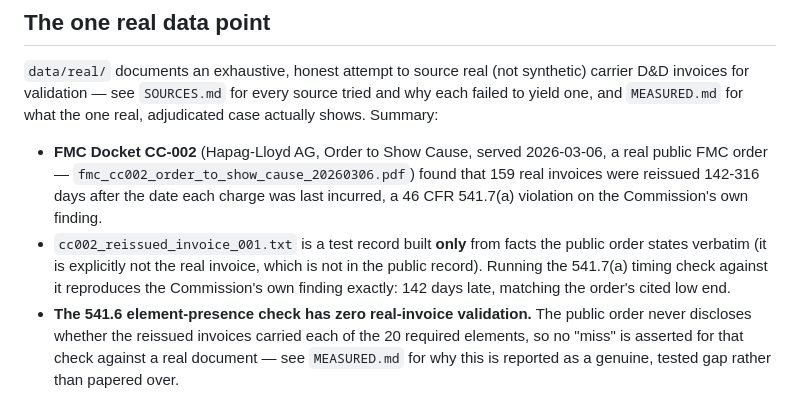
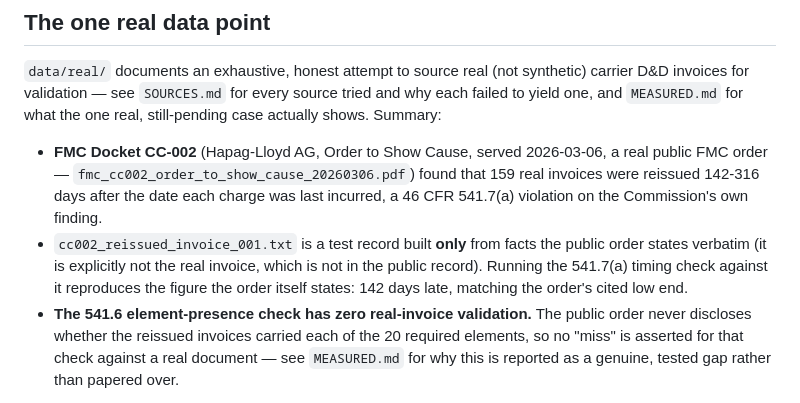
Before and after one commit to maximusrufus/fmc-541-check, a Markdown page: README.md, the part around the change. GitHub-like rendering.

```diff
--- a/README.md
+++ b/README.md
@@ -133,7 +133,7 @@ rasterization. Never a paid API, never a network call.
 `data/real/` documents an exhaustive, honest attempt to source real (not
 synthetic) carrier D&D invoices for validation — see `SOURCES.md` for every
 source tried and why each failed to yield one, and `MEASURED.md` for what
-the one real, adjudicated case actually shows. Summary:
+the one real, still-pending case actually shows. Summary:
 
 - **FMC Docket CC-002** (Hapag-Lloyd AG, Order to Show Cause, served
   2026-03-06, a real public FMC order — `fmc_cc002_order_to_show_cause_20260306.pdf`)
@@ -143,7 +143,7 @@ the one real, adjudicated case actually shows. Summary:
 - `cc002_reissued_invoice_001.txt` is a test record built **only** from
   facts the public order states verbatim (it is explicitly not the real
   invoice, which is not in the public record). Running the 541.7(a) timing
-  check against it reproduces the Commission's own finding exactly: 142
+  check against it reproduces the figure the order itself states: 142
   days late, matching the order's cited low end.
 - **The 541.6 element-presence check has zero real-invoice validation.**
   The public order never discloses whether the reissued invoices carried
```
Also changed, not shown: data/real/MEASURED.md (+2 -2 lines), data/real/SOURCES.md (+2 -1 lines).
